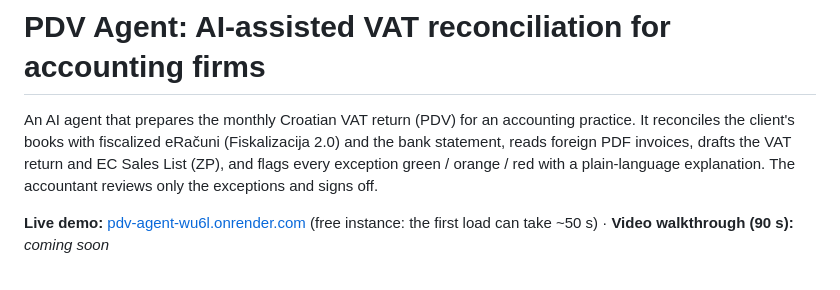
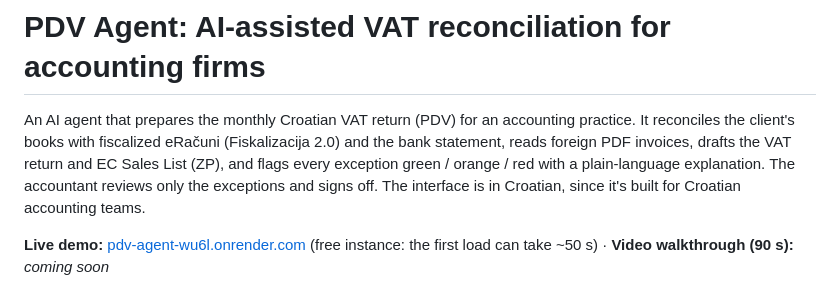
Before and after one commit to geloai/pdv-agent, a Markdown page: README.md, the part around the change. Rendered like a GitHub page.

Commit message:
README: note on Croatian interface
Co-Authored-By: Claude Opus 5.5 <noreply@anthropic.com>

```diff
--- a/README.md
+++ b/README.md
@@ -1,6 +1,6 @@
 # PDV Agent: AI-assisted VAT reconciliation for accounting firms
 
-An AI agent that prepares the monthly Croatian VAT return (PDV) for an accounting practice. It reconciles the client's books with fiscalized eRačuni (Fiskalizacija 2.0) and the bank statement, reads foreign PDF invoices, drafts the VAT return and EC Sales List (ZP), and flags every exception green / orange / red with a plain-language explanation. The accountant reviews only the exceptions and signs off.
+An AI agent that prepares the monthly Croatian VAT return (PDV) for an accounting practice. It reconciles the client's books with fiscalized eRačuni (Fiskalizacija 2.0) and the bank statement, reads foreign PDF invoices, drafts the VAT return and EC Sales List (ZP), and flags every exception green / orange / red with a plain-language explanation. The accountant reviews only the exceptions and signs off. The interface is in Croatian, since it's built for Croatian accounting teams.
 
 **Live demo:** [pdv-agent-wu6l.onrender.com](https://pdv-agent-wu6l.onrender.com) (free instance: the first load can take ~50 s) · **Video walkthrough (90 s):** _coming soon_
 
```
